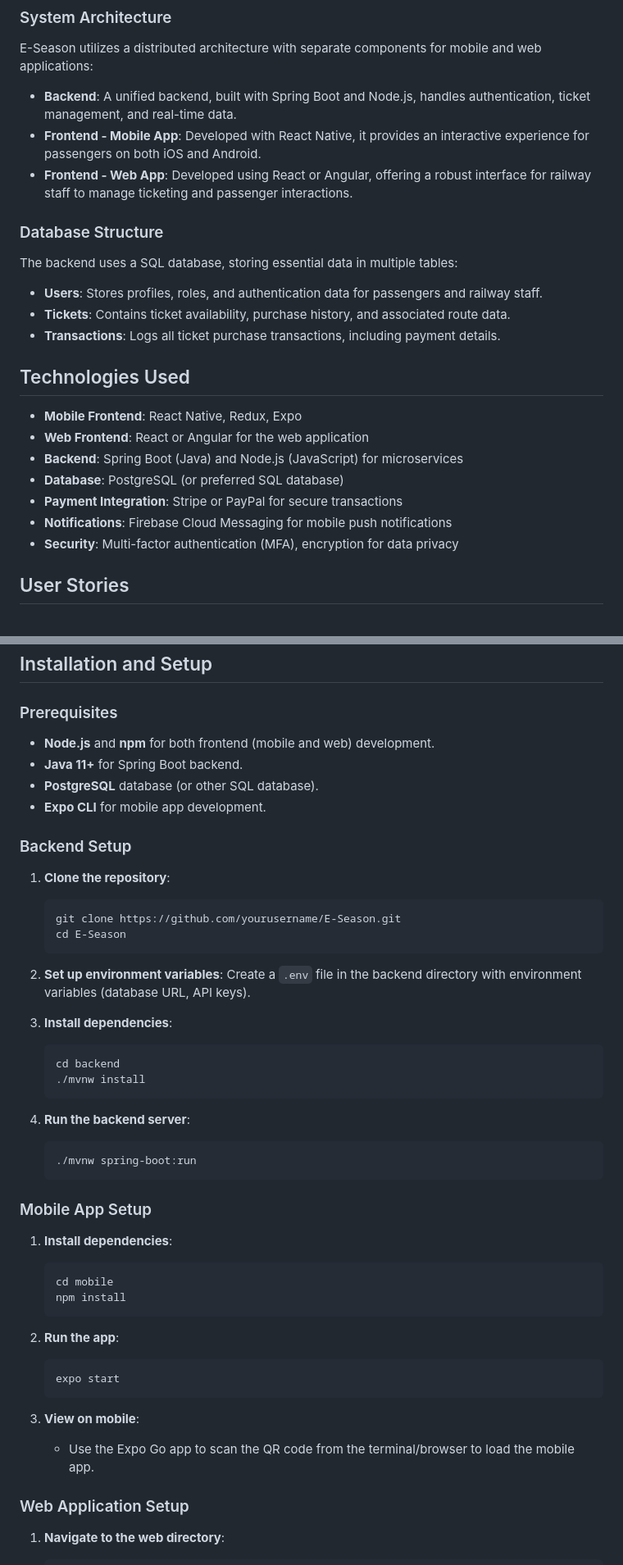
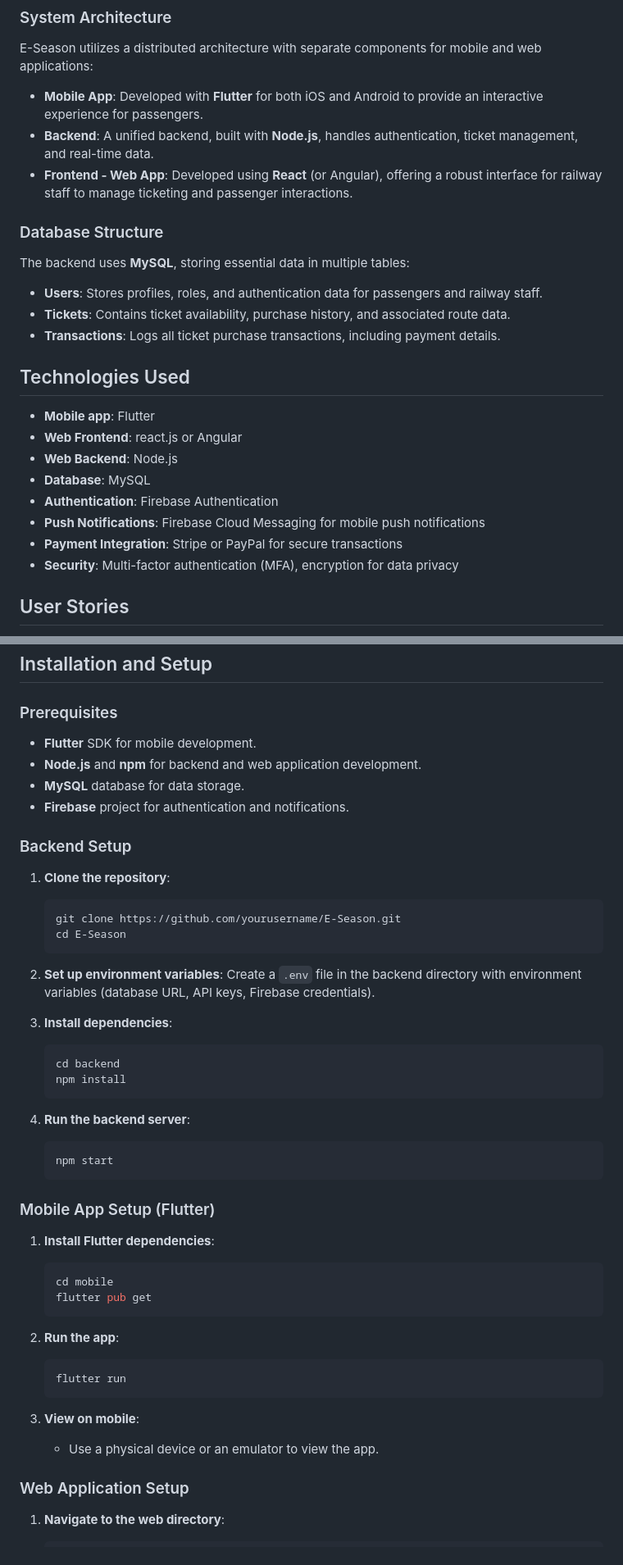
Before and after one commit to Prasad-k-Github/ESeason-online-train-season-purchesing-system, a Markdown page: README.md, 2 parts joined by grey strips. Shown at 82% size. GitHub-like rendering.

````diff
--- a/README.md
+++ b/README.md
@@ -89,13 +72,13 @@ The existing manual ticketing system for train season passes leads to long queue
 
 E-Season utilizes a distributed architecture with separate components for mobile and web applications:
 
-- **Backend**: A unified backend, built with Spring Boot and Node.js, handles authentication, ticket management, and real-time data.
-- **Frontend - Mobile App**: Developed with React Native, it provides an interactive experience for passengers on both iOS and Android.
-- **Frontend - Web App**: Developed using React or Angular, offering a robust interface for railway staff to manage ticketing and passenger interactions.
+- **Mobile App**: Developed with **Flutter** for both iOS and Android to provide an interactive experience for passengers.
+- **Backend**: A unified backend, built with **Node.js**, handles authentication, ticket management, and real-time data.
+- **Frontend - Web App**: Developed using **React** (or Angular), offering a robust interface for railway staff to manage ticketing and passenger interactions.
 
 ### Database Structure
 
-The backend uses a SQL database, storing essential data in multiple tables:
+The backend uses **MySQL**, storing essential data in multiple tables:
 
 - **Users**: Stores profiles, roles, and authentication data for passengers and railway staff.
 - **Tickets**: Contains ticket availability, purchase history, and associated route data.
@@ -103,12 +86,13 @@ The backend uses a SQL database, storing essential data in multiple tables:
 
 ## Technologies Used
 
-- **Mobile Frontend**: React Native, Redux, Expo
-- **Web Frontend**: React or Angular for the web application
-- **Backend**: Spring Boot (Java) and Node.js (JavaScript) for microservices
-- **Database**: PostgreSQL (or preferred SQL database)
+- **Mobile app**: Flutter
+- **Web Frontend**: react.js or Angular
+- **Web Backend**: Node.js
+- **Database**: MySQL
+- **Authentication**: Firebase Authentication
+- **Push Notifications**: Firebase Cloud Messaging for mobile push notifications
 - **Payment Integration**: Stripe or PayPal for secure transactions
-- **Notifications**: Firebase Cloud Messaging for mobile push notifications
 - **Security**: Multi-factor authentication (MFA), encryption for data privacy
 
 ## User Stories
@@ -122,10 +106,10 @@ The backend uses a SQL database, storing essential data in multiple tables:
 
 ### Prerequisites
 
-- **Node.js** and **npm** for both frontend (mobile and web) development.
-- **Java 11+** for Spring Boot backend.
-- **PostgreSQL** database (or other SQL database).
-- **Expo CLI** for mobile app development.
+- **Flutter** SDK for mobile development.
+- **Node.js** and **npm** for backend and web application development.
+- **MySQL** database for data storage.
+- **Firebase** project for authentication and notifications.
 
 ### Backend Setup
 
@@ -136,34 +120,34 @@ The backend uses a SQL database, storing essential data in multiple tables:
    ```
 
 2. **Set up environment variables**:
-   Create a `.env` file in the backend directory with environment variables (database URL, API keys).
+   Create a `.env` file in the backend directory with environment variables (database URL, API keys, Firebase credentials).
 
 3. **Install dependencies**:
    ```bash
    cd backend
-   ./mvnw install
+   npm install
    ```
 
 4. **Run the backend server**:
    ```bash
-   ./mvnw spring-boot:run
+   npm start
    ```
 
-### Mobile App Setup
+### Mobile App Setup (Flutter)
 
-1. **Install dependencies**:
+1. **Install Flutter dependencies**:
    ```bash
    cd mobile
-   npm install
+   flutter pub get
    ```
 
 2. **Run the app**:
    ```bash
-   expo start
+   flutter run
    ```
 
 3. **View on mobile**:
-   - Use the Expo Go app to scan the QR code from the terminal/browser to load the mobile app.
+   - Use a physical device or an emulator to view the app.
 
 ### Web Application Setup
 
````
Also changed, not shown: other parts of README.md (+2 -23 lines).
